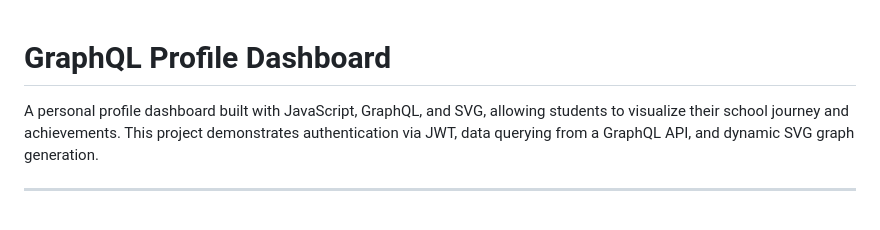
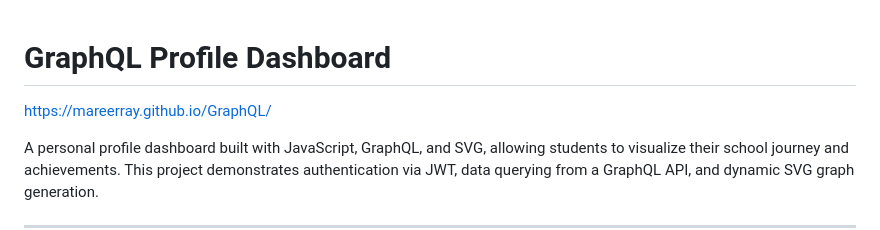
Before and after one commit to mareerray/GraphQL, a Markdown page: README.md, the part around the change. GitHub-like rendering; blank space fills up the shorter version.

```diff
--- a/README.md
+++ b/README.md
@@ -1,4 +1,6 @@
 # GraphQL Profile Dashboard
+
+https://mareerray.github.io/GraphQL/
 
 A personal profile dashboard built with JavaScript, GraphQL, and SVG, allowing students to visualize their school journey and achievements. This project demonstrates authentication via JWT, data querying from a GraphQL API, and dynamic SVG graph generation.
 
```
